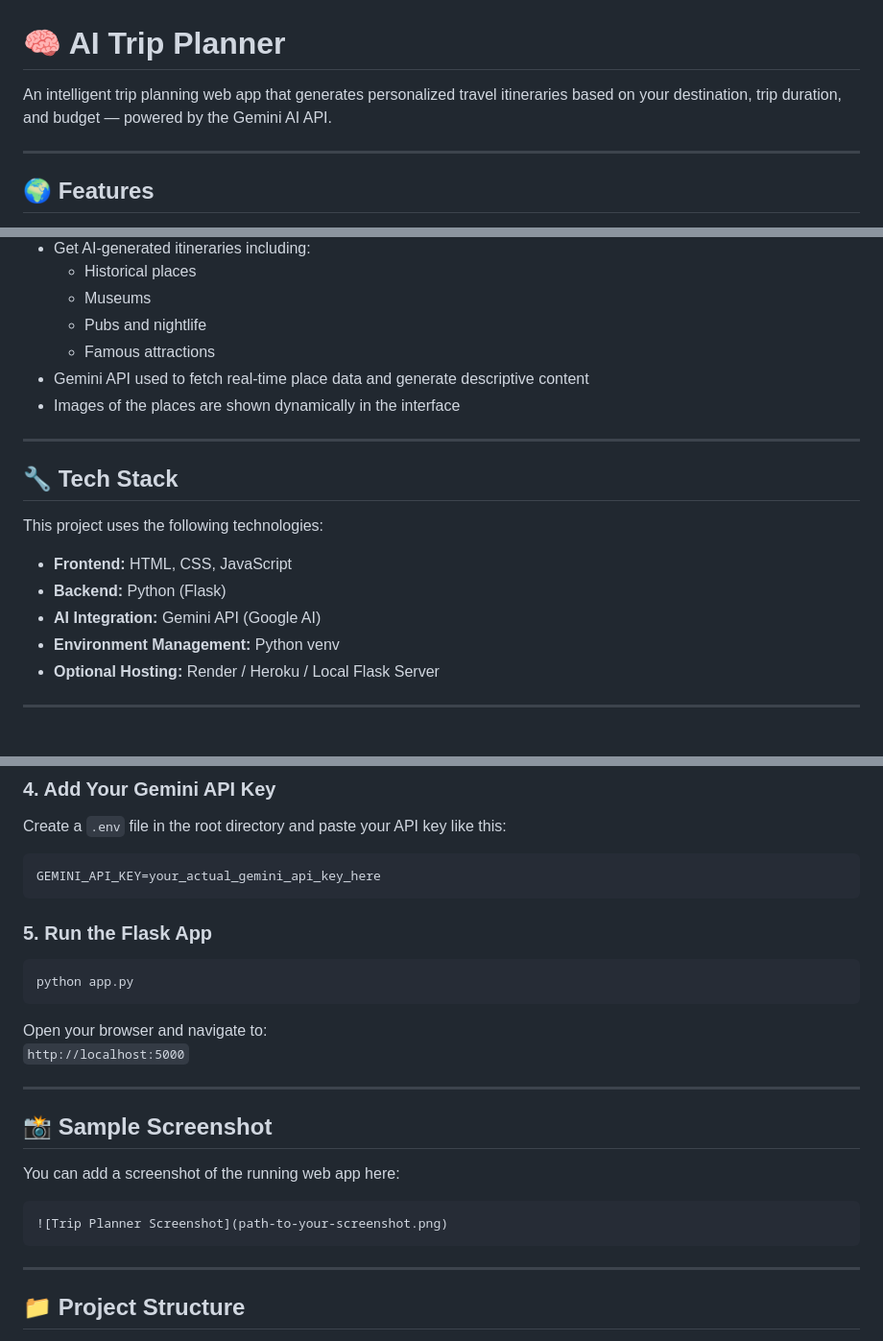
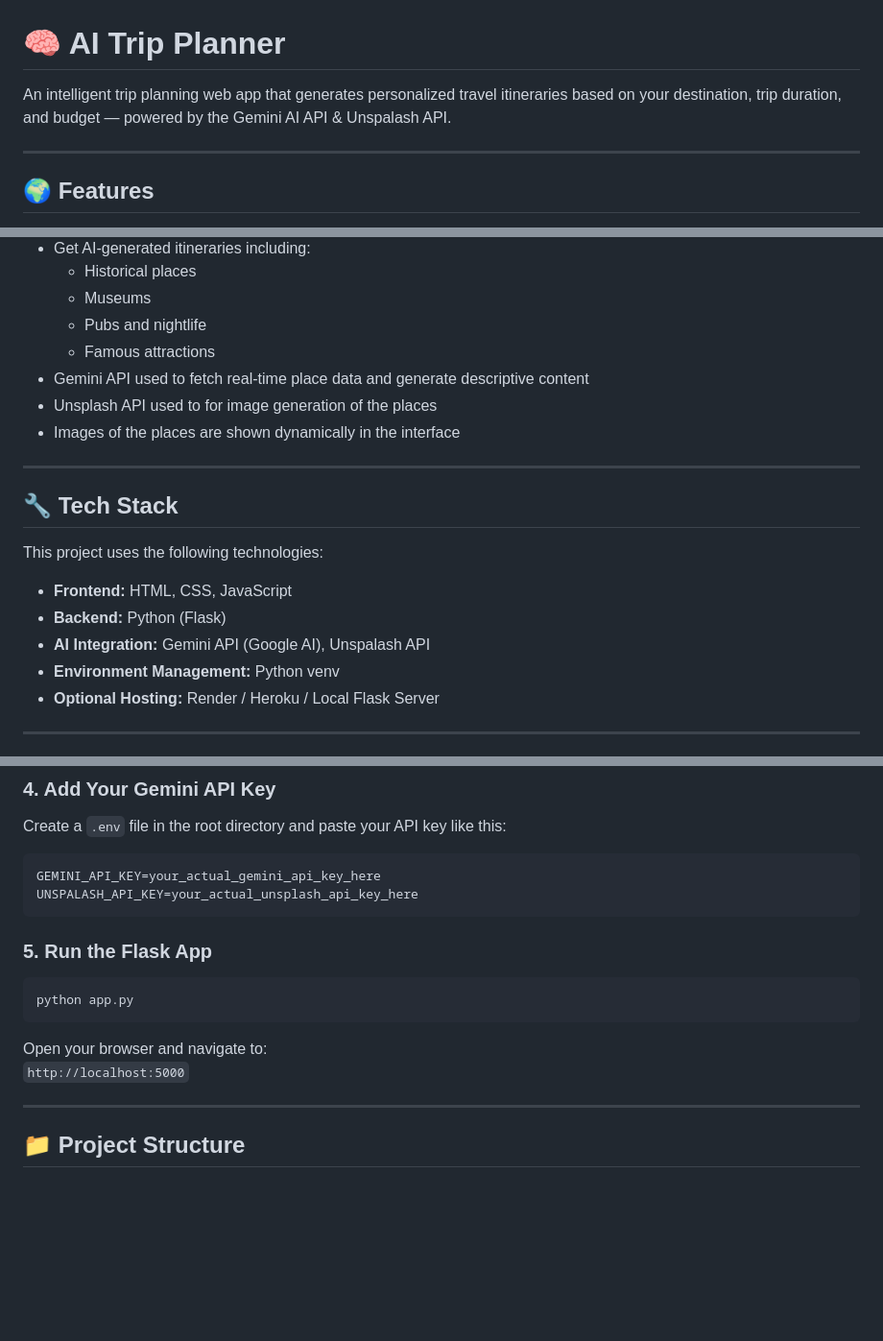
Before and after one commit to kpatige/AI_tripplaner, a Markdown page: README.md, 3 parts joined by grey strips. Shown: that part at 96% size. GitHub-like rendering; blank space fills up the shorter version.

````diff
--- a/README.md
+++ b/README.md
@@ -1,6 +1,6 @@
 # 🧠 AI Trip Planner
 
-An intelligent trip planning web app that generates personalized travel itineraries based on your destination, trip duration, and budget — powered by the Gemini AI API.
+An intelligent trip planning web app that generates personalized travel itineraries based on your destination, trip duration, and budget — powered by the Gemini AI API & Unspalash API.
 
 ---
 
@@ -17,6 +17,7 @@ This app helps users plan their trip effortlessly using AI. Key features include
   - Pubs and nightlife
   - Famous attractions
 - Gemini API used to fetch real-time place data and generate descriptive content
+- Unsplash API used to for image generation of the places
 - Images of the places are shown dynamically in the interface
 
 ---
@@ -27,7 +28,7 @@ This project uses the following technologies:
 
 - **Frontend:** HTML, CSS, JavaScript
 - **Backend:** Python (Flask)
-- **AI Integration:** Gemini API (Google AI)
+- **AI Integration:** Gemini API (Google AI), Unspalash API
 - **Environment Management:** Python venv
 - **Optional Hosting:** Render / Heroku / Local Flask Server
 
@@ -76,6 +77,7 @@ Create a `.env` file in the root directory and paste your API key like this:
 
 ```env
 GEMINI_API_KEY=your_actual_gemini_api_key_here
+UNSPALASH_API_KEY=your_actual_unsplash_api_key_here
 ```
 
 ### 5. Run the Flask App
@@ -86,16 +88,6 @@ python app.py
 
 Open your browser and navigate to:
 `http://localhost:5000`
-
----
-
-## 📸 Sample Screenshot
-
-You can add a screenshot of the running web app here:
-
-```markdown
-![Trip Planner Screenshot](path-to-your-screenshot.png)
-```
 
 ---
 
````
